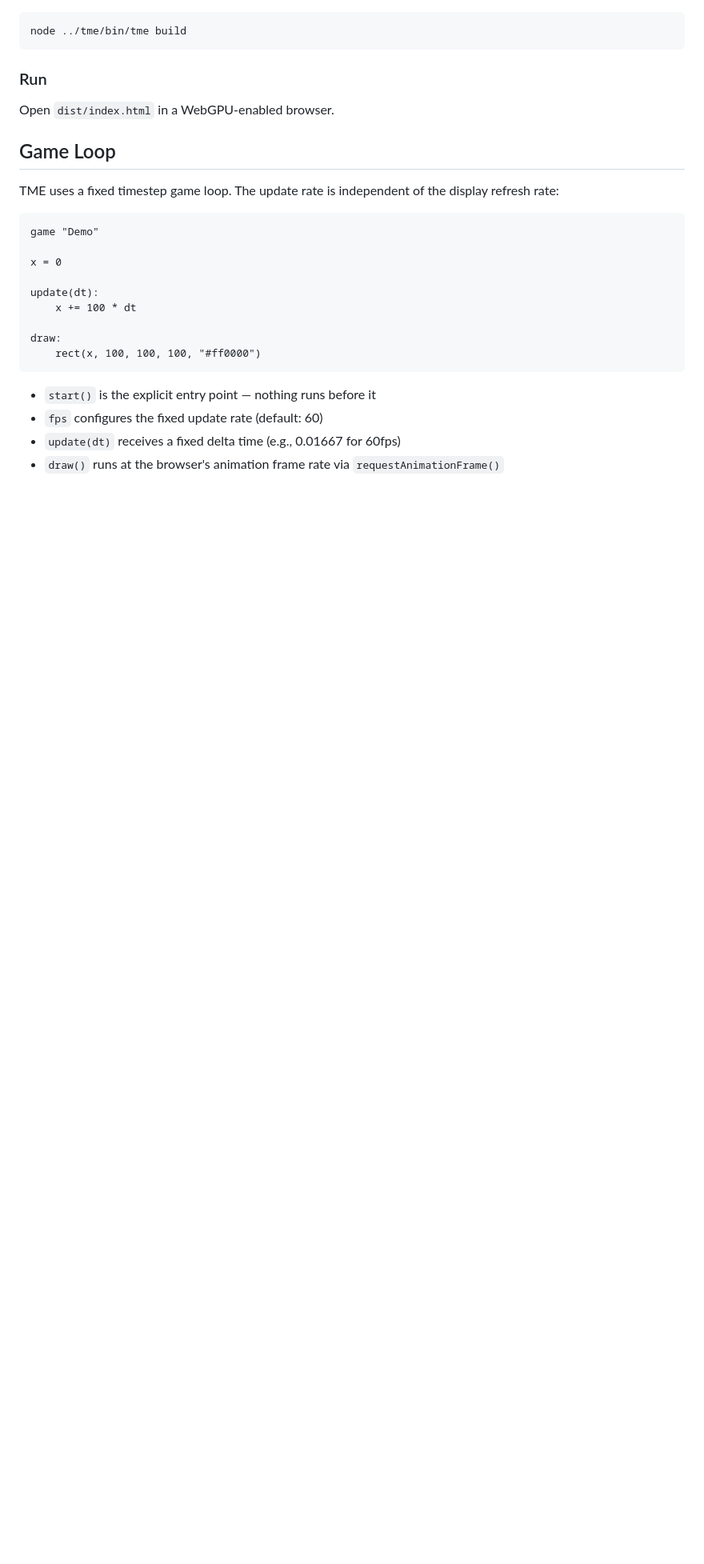
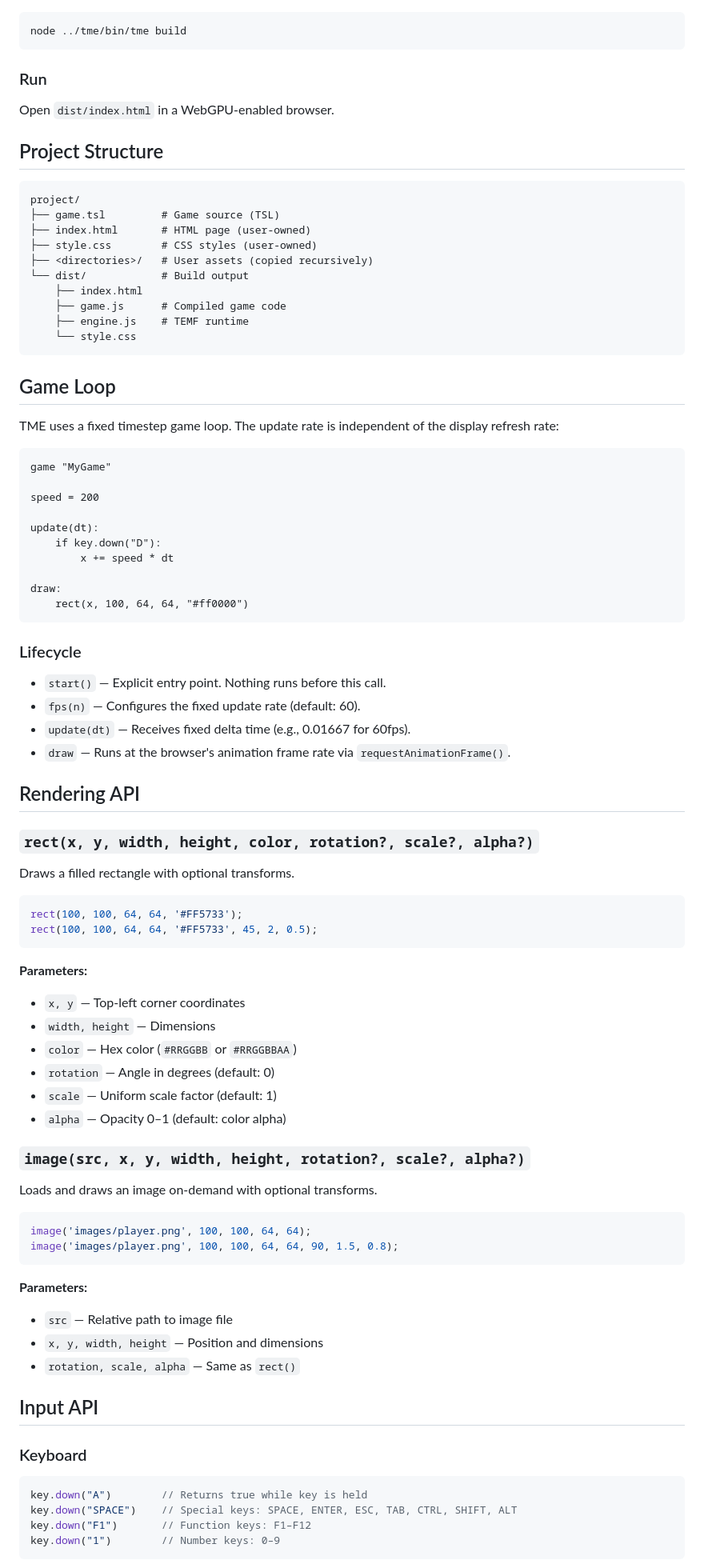
Before and after one commit to TimeAndTimeStudio/TME, a Markdown page: README.md, the part around one of its changes. Shown at 80% size. Rendered like a GitHub page; blank space fills up the shorter version.

````diff
--- a/README.md
+++ b/README.md
@@ -57,23 +48,86 @@ node ../tme/bin/tme build
 
 Open `dist/index.html` in a WebGPU-enabled browser.
 
+## Project Structure
+
+```
+project/
+├── game.tsl         # Game source (TSL)
+├── index.html       # HTML page (user-owned)
+├── style.css        # CSS styles (user-owned)
+├── <directories>/   # User assets (copied recursively)
+└── dist/            # Build output
+    ├── index.html
+    ├── game.js      # Compiled game code
+    ├── engine.js    # TEMF runtime
+    └── style.css
+```
+
 ## Game Loop
 
 TME uses a fixed timestep game loop. The update rate is independent of the display refresh rate:
 
 ```tsl
-game "Demo"
+game "MyGame"
 
-x = 0
+speed = 200
 
 update(dt):
-    x += 100 * dt
+    if key.down("D"):
+        x += speed * dt
 
 draw:
-    rect(x, 100, 100, 100, "#ff0000")
+    rect(x, 100, 64, 64, "#ff0000")
 ```
 
-- `start()` is the explicit entry point — nothing runs before it
-- `fps` configures the fixed update rate (default: 60)
-- `update(dt)` receives a fixed delta time (e.g., 0.01667 for 60fps)
-- `draw()` runs at the browser's animation frame rate via `requestAnimationFrame()`
+### Lifecycle
+
+- `start()` — Explicit entry point. Nothing runs before this call.
+- `fps(n)` — Configures the fixed update rate (default: 60).
+- `update(dt)` — Receives fixed delta time (e.g., 0.01667 for 60fps).
+- `draw` — Runs at the browser's animation frame rate via `requestAnimationFrame()`.
+
+## Rendering API
+
+### `rect(x, y, width, height, color, rotation?, scale?, alpha?)`
+
+Draws a filled rectangle with optional transforms.
+
+```javascript
+rect(100, 100, 64, 64, '#FF5733');
+rect(100, 100, 64, 64, '#FF5733', 45, 2, 0.5);
+```
+
+**Parameters:**
+- `x, y` — Top-left corner coordinates
+- `width, height` — Dimensions
+- `color` — Hex color (`#RRGGBB` or `#RRGGBBAA`)
+- `rotation` — Angle in degrees (default: 0)
+- `scale` — Uniform scale factor (default: 1)
+- `alpha` — Opacity 0–1 (default: color alpha)
+
+### `image(src, x, y, width, height, rotation?, scale?, alpha?)`
+
+Loads and draws an image on-demand with optional transforms.
+
+```javascript
+image('images/player.png', 100, 100, 64, 64);
+image('images/player.png', 100, 100, 64, 64, 90, 1.5, 0.8);
+```
+
+**Parameters:**
+- `src` — Relative path to image file
+- `x, y, width, height` — Position and dimensions
+- `rotation, scale, alpha` — Same as `rect()`
+
+## Input API
+
+### Keyboard
+
+```javascript
+key.down("A")        // Returns true while key is held
+key.down("SPACE")    // Special keys: SPACE, ENTER, ESC, TAB, CTRL, SHIFT, ALT
+key.down("F1")       // Function keys: F1–F12
+key.down("1")        // Number keys: 0–9
+```
+
````
Also changed, not shown: other parts of README.md (+84 -80 lines), docs/en/policies.md (deleted, +0 -1 lines), docs/th/policies.md (deleted, +0 -1 lines).
